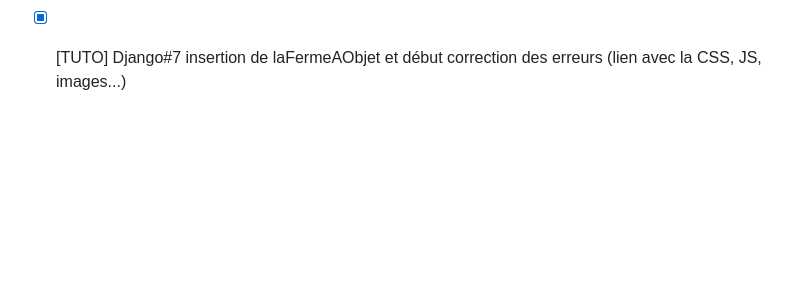
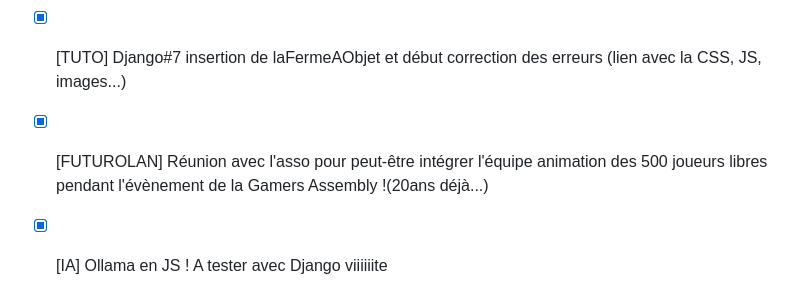
Before and after one commit to wildcat7534/porte-folio, a Markdown page: README.md, the part around the change. Drawn GitHub-style; blank space fills up the shorter version.

Commit message:
readme up

```diff
--- a/README.md
+++ b/README.md
@@ -197,3 +197,6 @@
 23/01/2024 :
 
 - [x] [TUTO] Django#7 insertion de laFermeAObjet et début correction des erreurs (lien avec la CSS, JS, images...)
+
+- [x] [FUTUROLAN] Réunion avec l'asso pour peut-être intégrer l'équipe animation des 500 joueurs libres pendant l'évènement de la Gamers Assembly !(20ans déjà...)
+- [x] [IA] Ollama en JS ! A tester avec Django viiiiiite
```
